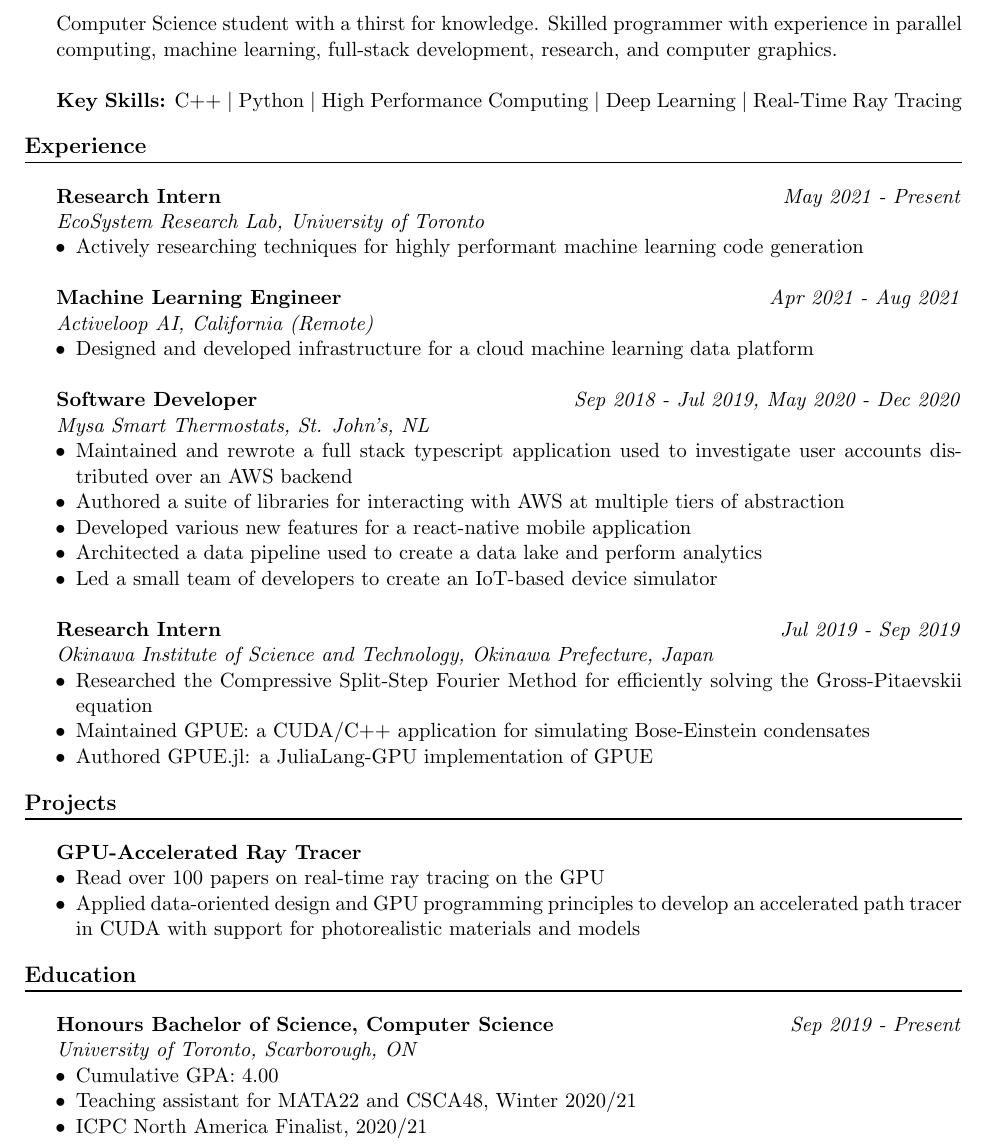
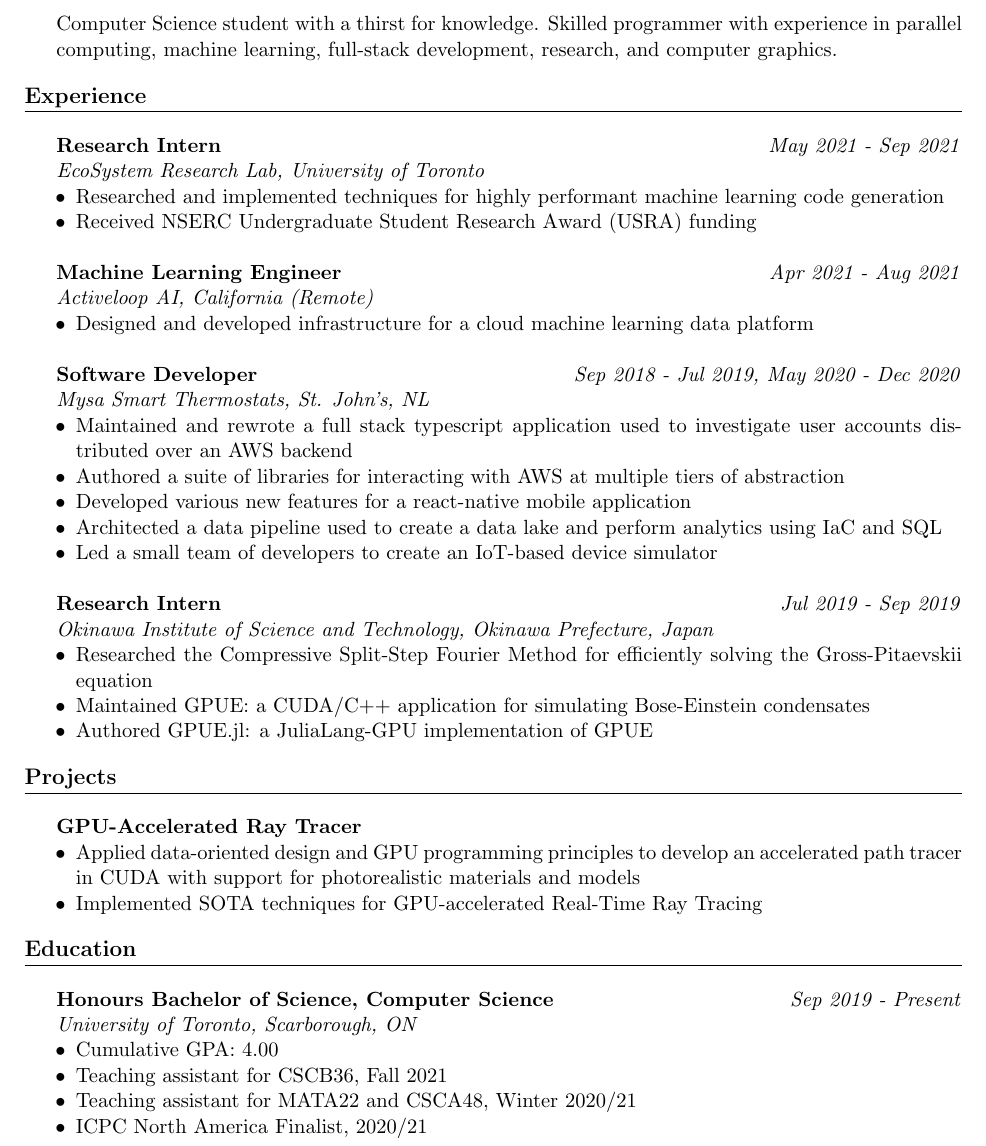
Before and after one commit to benchislett/Resume, a LaTeX CV (resume.tex): part of the page, cut so that both start at the same text. Compiled offline with pdfLaTeX.

Commit message:
Rewording and Fall 2021 update

```diff
--- a/resume.tex
+++ b/resume.tex
@@ -50,9 +50,8 @@
 \begin{section}{Profile}
 Computer Science student with a thirst for knowledge.
 Skilled programmer with experience in parallel computing, machine learning, full-stack development, research, and computer graphics.
-\\
 
-\textbf{Key Skills:} C++ \vbar Python \vbar High Performance Computing \vbar Deep Learning \vbar Real-Time Ray Tracing
+% \textbf{Key Skills:} C++ \vbar Python \vbar High Performance Computing \vbar Deep Learning \vbar Real-Time Ray Tracing
 
 \end{section}
 
@@ -60,10 +59,11 @@
 
 \textbf{Research Intern}
 \hfill
-\textit{May 2021 - Present}\\*
+\textit{May 2021 - Sep 2021}\\*
 \textit{EcoSystem Research Lab, University of Toronto}
 \begin{itemize}
-  \item Actively researching techniques for highly performant machine learning code generation \\
+  \item Researched and implemented techniques for highly performant machine learning code generation
+  \item Received NSERC Undergraduate Student Research Award (USRA) funding \\
 \end{itemize}
 
 \textbf{Machine Learning Engineer}
@@ -82,7 +82,7 @@
   \item Maintained and rewrote a full stack typescript application used to investigate user accounts distributed over an AWS backend
   \item Authored a suite of libraries for interacting with AWS at multiple tiers of abstraction
   \item Developed various new features for a react-native mobile application
-  \item Architected a data pipeline used to create a data lake and perform analytics
+  \item Architected a data pipeline used to create a data lake and perform analytics using IaC and SQL
   \item Led a small team of developers to create an IoT-based device simulator \\
 \end{itemize}
 
@@ -101,8 +101,8 @@
 \begin{section}{Projects}
 \textbf{GPU-Accelerated Ray Tracer}
 \begin{itemize}
-  \item Read over 100 papers on real-time ray tracing on the GPU
   \item Applied data-oriented design and GPU programming principles to develop an accelerated path tracer in CUDA with support for photorealistic materials and models
+  \item Implemented SOTA techniques for GPU-accelerated Real-Time Ray Tracing
 \end{itemize}
 
 \end{section}
@@ -114,6 +114,7 @@
 \textit{University of Toronto, Scarborough, ON}
 \begin{itemize}
   \item Cumulative GPA: 4.00
+  \item Teaching assistant for CSCB36, Fall 2021
   \item Teaching assistant for MATA22 and CSCA48, Winter 2020/21
   \item ICPC North America Finalist, 2020/21
 \end{itemize}
```
Also changed, not shown: resume.pdf.
